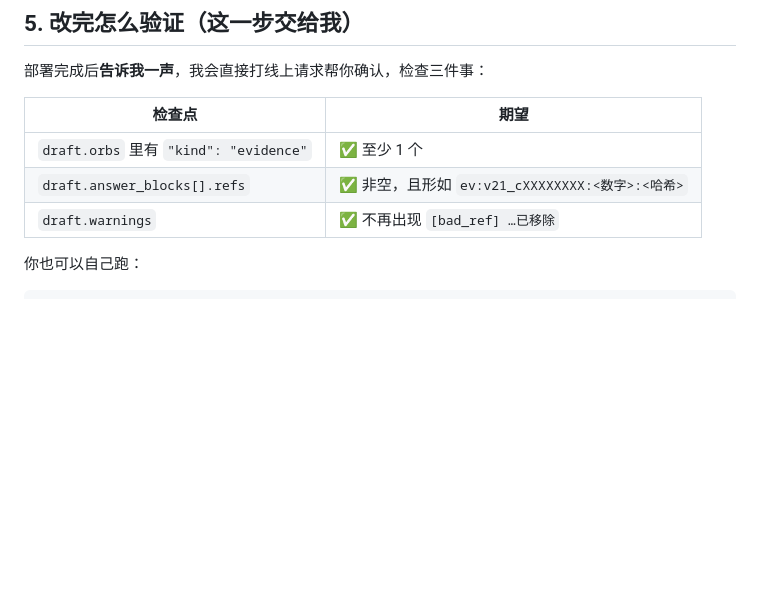
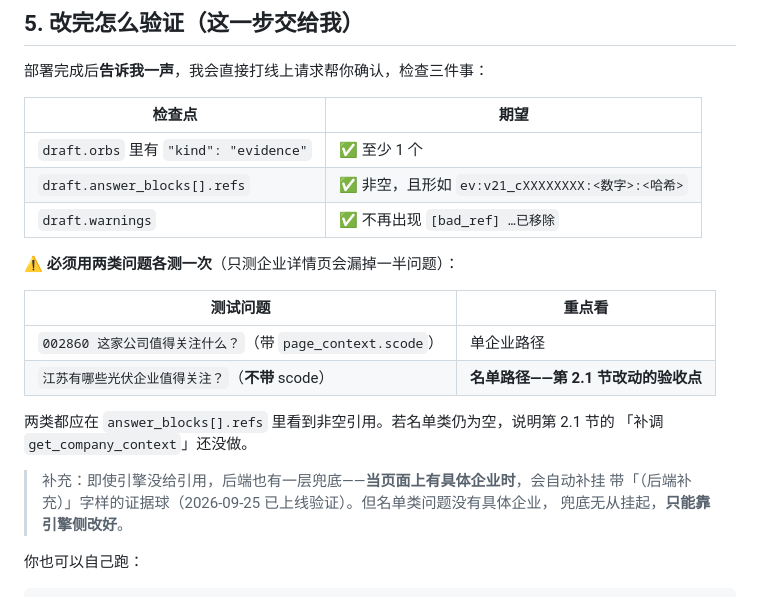
Before and after one commit to G-gyf/shuzhi-lianhai, a Markdown page: docs/扣子编程改动清单.md, the part around one of its changes. GitHub-like rendering; blank space fills up the shorter version.

````diff
--- a/docs/扣子编程改动清单.md
+++ b/docs/扣子编程改动清单.md
@@ -266,6 +305,20 @@ N08 的位置不变（N07 之后、N09 输出之前）。原来 N08 里做的其
 | `draft.answer_blocks[].refs` | ✅ 非空，且形如 `ev:v21_cXXXXXXXX:<数字>:<哈希>` |
 | `draft.warnings` | ✅ 不再出现 `[bad_ref] …已移除` |
 
+⚠️ **必须用两类问题各测一次**（只测企业详情页会漏掉一半问题）：
+
+| 测试问题 | 重点看 |
+|---|---|
+| `002860 这家公司值得关注什么？`（带 `page_context.scode`） | 单企业路径 |
+| `江苏有哪些光伏企业值得关注？`（**不带** scode） | **名单路径——第 2.1 节改动的验收点** |
+
+两类都应在 `answer_blocks[].refs` 里看到非空引用。若名单类仍为空，说明第 2.1 节的
+「补调 `get_company_context`」还没做。
+
+> 补充：即使引擎没给引用，后端也有一层兜底——**当页面上有具体企业时**，会自动补挂
+> 带「（后端补充）」字样的证据球（2026-09-25 已上线验证）。但名单类问题没有具体企业，
+> 兜底无从挂起，**只能靠引擎侧改好**。
+
 你也可以自己跑：
 
 ```bash
````
Also changed, not shown: other parts of docs/扣子编程改动清单.md (+39 -0 lines).
